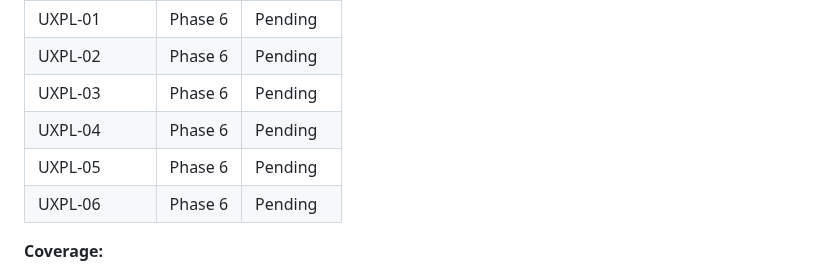
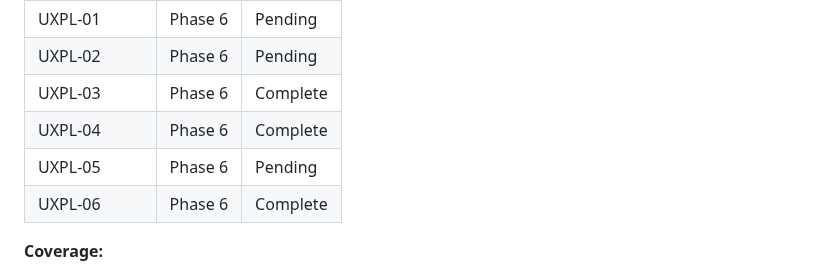
Before and after one commit to Ragnar521/elio, a Markdown page: .planning/REQUIREMENTS.md, the part around one of its changes. Drawn GitHub-style.

```diff
--- a/.planning/REQUIREMENTS.md
+++ b/.planning/REQUIREMENTS.md
@@ -120,10 +120,10 @@ Which phases cover which requirements. Updated during roadmap creation.
 | NUDG-04 | Phase 5 | Complete |
 | UXPL-01 | Phase 6 | Pending |
 | UXPL-02 | Phase 6 | Pending |
-| UXPL-03 | Phase 6 | Pending |
-| UXPL-04 | Phase 6 | Pending |
+| UXPL-03 | Phase 6 | Complete |
+| UXPL-04 | Phase 6 | Complete |
 | UXPL-05 | Phase 6 | Pending |
-| UXPL-06 | Phase 6 | Pending |
+| UXPL-06 | Phase 6 | Complete |
 
 **Coverage:**
 - v1 requirements: 28 total
```
Also changed, not shown: other parts of .planning/REQUIREMENTS.md (+3 -3 lines), .planning/STATE.md (+16 -11 lines), 1 other file.
